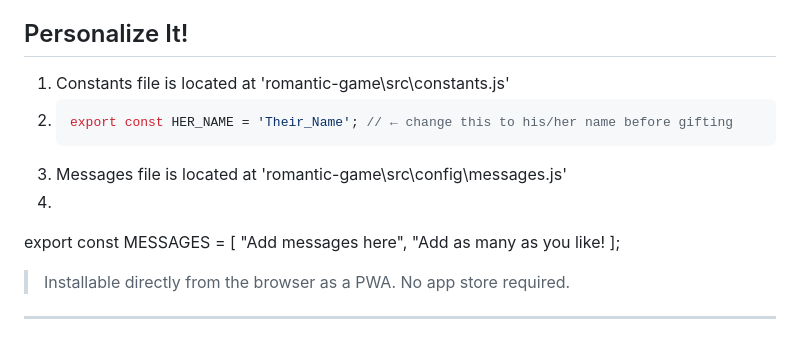
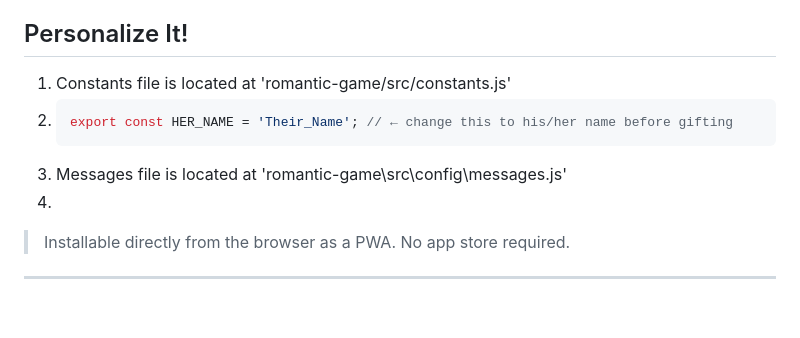
Before and after one commit to charles633-wcu/Romantic-Gift-Game, a Markdown page: README.md, the part around one of its changes. Drawn GitHub-style; blank space fills up the shorter version.

````diff
--- a/README.md
+++ b/README.md
@@ -8,16 +8,12 @@ Gift your soul-mate a game just for them!
 A fully offline-capable infinite platformer built as a personal gift. Designed and engineered from scratch using Phaser 3, vanilla JavaScript, and the Web Audio API — no build tools, no bundler, no dependencies beyond the game engine itself.
 
 ## Personalize It!
-1. Constants file is located at 'romantic-game\src\constants.js'
+1. Constants file is located at 'romantic-game/src/constants.js'
 2. ```js
    export const HER_NAME = 'Their_Name'; // ← change this to his/her name before gifting
    ```
 3. Messages file is located at 'romantic-game\src\config\messages.js'
 4.
-  export const MESSAGES = [
-  "Add messages here",
-  "Add as many as you like!
-  ];
 
 > Installable directly from the browser as a PWA. No app store required.
 
````
Also changed, not shown: other parts of README.md (+1 -3 lines).
